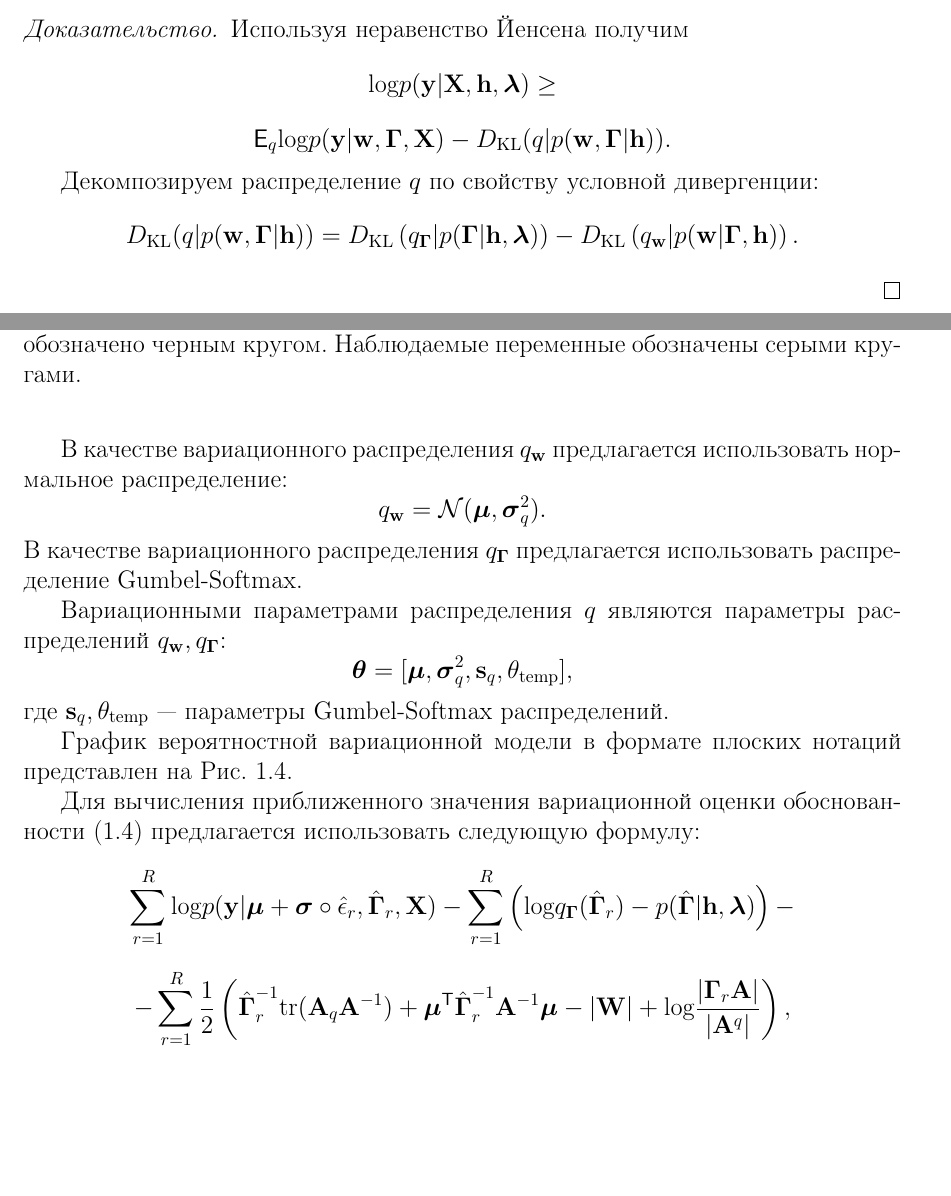
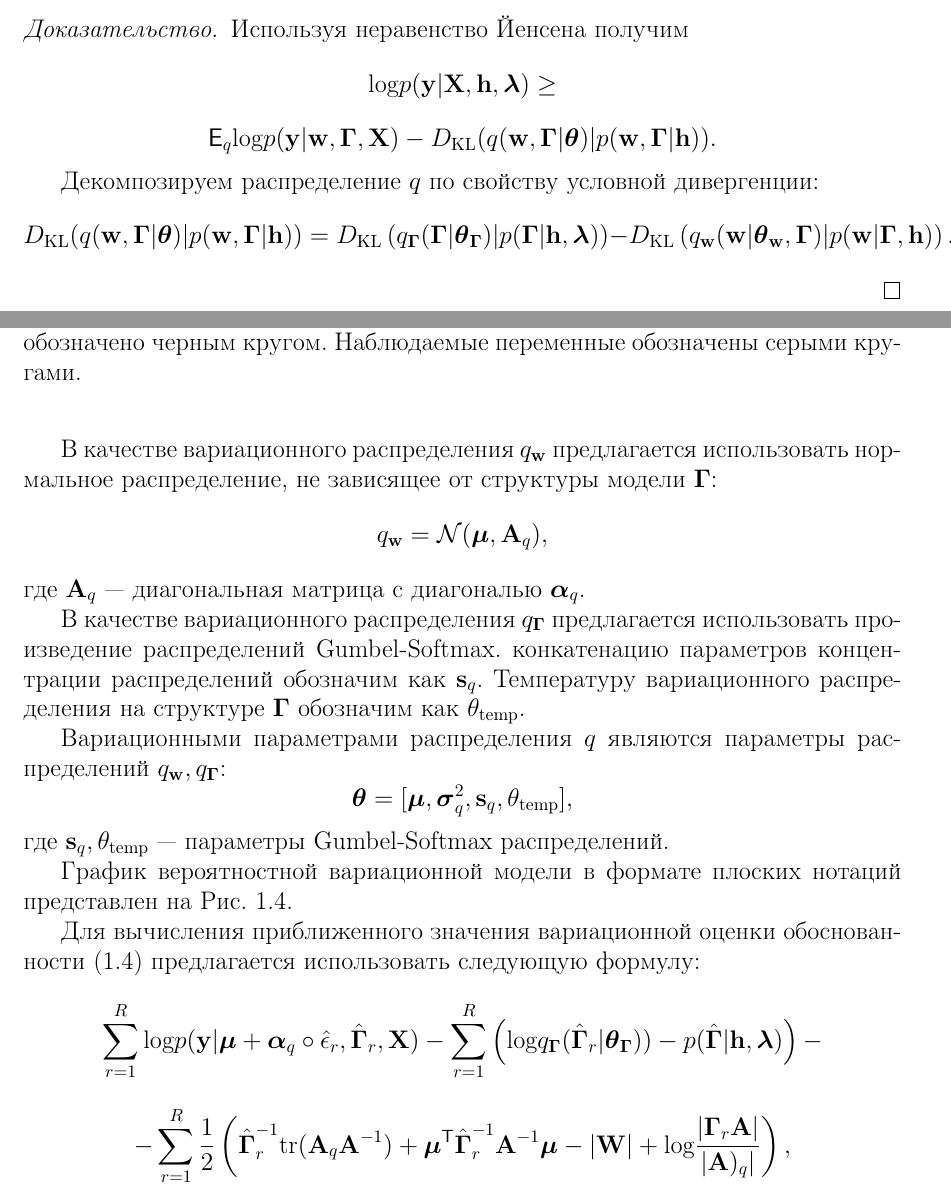
Before and after one commit to bahleg/tex_phd, a LaTeX thesis (doc/BakhteevThesis.tex, which reads doc/arch_search.tex): two parts of pages 5 and 6 of 12, joined at a grey line, cut so that both start at the same text, the shorter picture padded with empty space. Compiled offline with pdfLaTeX.

Commit message:
Minor changes

```diff
--- a/doc/arch_search.tex
+++ b/doc/arch_search.tex
@@ -204,20 +204,22 @@ D_\text{KL}\left(q_{\mathbf{w}}|p(\mathbf{w}|\boldsymbol{\Gamma}, \mathbf{h})\ri
 \text{log} p(\mathbf{y}|\mathbf{X}, \mathbf{h}, \boldsymbol{\lambda}) \geq
 \]
 \[
-   \mathsf{E}_{q} \text{log}p(\mathbf{y}|\mathbf{w}, \boldsymbol{\Gamma}, \mathbf{X}) - D_\text{KL}(q|p(\mathbf{w},\boldsymbol{\Gamma}|\mathbf{h})).
+   \mathsf{E}_{q} \text{log}p(\mathbf{y}|\mathbf{w}, \boldsymbol{\Gamma}, \mathbf{X}) - D_\text{KL}(q (\mathbf{w},\boldsymbol{\Gamma}|\boldsymbol{\theta})|p(\mathbf{w},\boldsymbol{\Gamma}|\mathbf{h})).
 \]
 
 Декомпозируем распределение $q$ по свойству условной дивергенции:
 \[
-D_\text{KL}(q|p(\mathbf{w},\boldsymbol{\Gamma}|\mathbf{h})) = D_\text{KL}\left(q_{\boldsymbol{\Gamma}}|p(\boldsymbol{\Gamma}|\mathbf{h}, \boldsymbol{\lambda})\right) - D_\text{KL}\left(q_{\mathbf{w}}|p(\mathbf{w}|\boldsymbol{\Gamma}, \mathbf{h})\right).
+D_\text{KL}(q (\mathbf{w},\boldsymbol{\Gamma}|\boldsymbol{\theta})|p(\mathbf{w},\boldsymbol{\Gamma}|\mathbf{h})) = D_\text{KL}\left(q_{\boldsymbol{\Gamma}}(\boldsymbol{\Gamma}|\boldsymbol{\theta}_{\boldsymbol{\Gamma}})|p(\boldsymbol{\Gamma}|\mathbf{h}, \boldsymbol{\lambda})\right) - D_\text{KL}\left(q_{\mathbf{w}}(\mathbf{w}|\boldsymbol{\theta}_\mathbf{w},\boldsymbol{\Gamma})|p(\mathbf{w}|\boldsymbol{\Gamma}, \mathbf{h})\right).
 \]
 \end{proof}
 
-В качестве вариационного распределения $q_{\mathbf{w}}$ предлагается использовать нормальное распределение:
+В качестве вариационного распределения $q_{\mathbf{w}}$ предлагается использовать нормальное распределение, не зависящее от структуры модели $\boldsymbol{\Gamma}$:
 \[
-    q_{\mathbf{w}} = \mathcal{N}(\boldsymbol{\mu}, \boldsymbol{\sigma}^2_q).
+    q_{\mathbf{w}} = \mathcal{N}(\boldsymbol{\mu}, \mathbf{A}_q),
 \]
-В качестве вариационного распределения $q_{\boldsymbol{\Gamma}}$ предлагается использовать распределение Gumbel-Softmax.
+где $\mathbf{A}_q$ --- диагональная матрица с диагональю $\boldsymbol{\alpha}_q$.
+
+В качестве вариационного распределения $q_{\boldsymbol{\Gamma}}$ предлагается использовать произведение распределений Gumbel-Softmax. конкатенацию параметров концентрации распределений обозначим как $\mathbf{s}_q$. Температуру вариационного распределения на структуре $\boldsymbol{\Gamma}$ обозначим как $\theta_\text{temp}$.
 
 Вариационными параметрами распределения $q$ являются параметры распределений $q_{\mathbf{w}}, q_{\boldsymbol{\Gamma}}$:
 \[
@@ -236,8 +238,8 @@ D_\text{KL}(q|p(\mathbf{w},\boldsymbol{\Gamma}|\mathbf{h})) = D_\text{KL}\left(q
 
 Для вычисления приближенного значения вариационной оценки обоснованности~\eqref{eq:full_elbo} предлагается использовать следующую формулу:
 \[
-    \sum_{r=1}^R \text{log}p(\mathbf{y}|\boldsymbol{\mu}+\boldsymbol{\sigma} \circ \hat{\epsilon}_r, \hat{\boldsymbol{\Gamma}}_r, \mathbf{X}) - \sum_{r=1}^R \left(\text{log}q_{\boldsymbol{\Gamma}}(\hat{\boldsymbol{\Gamma}}_r) - p(\hat{\boldsymbol{\Gamma}}|\mathbf{h},\boldsymbol{\lambda})\right) -
+    \sum_{r=1}^R \text{log}p(\mathbf{y}|\boldsymbol{\mu}+\boldsymbol{\alpha}_q \circ \hat{\epsilon}_r, \hat{\boldsymbol{\Gamma}}_r, \mathbf{X}) - \sum_{r=1}^R \left(\text{log}q_{\boldsymbol{\Gamma}}(\hat{\boldsymbol{\Gamma}}_r|\boldsymbol{\theta}_{\boldsymbol{\Gamma}})) - p(\hat{\boldsymbol{\Gamma}}|\mathbf{h},\boldsymbol{\lambda})\right) -
 \]
-\[ -\sum_{r=1}^R\frac{1}{2}\left( \hat{\boldsymbol{\Gamma}}_r^{-1}\text{tr}(\mathbf{A}_q\mathbf{A}^{-1}) + \boldsymbol{\mu}^{\mathsf{T}}\hat{\boldsymbol{\Gamma}}_r^{-1}\mathbf{A}^{-1}\boldsymbol{\mu} - |\mathbf{W}| + \text{log}\frac{|\boldsymbol{\Gamma}_r\mathbf{A}|}{|\mathbf{A}^q|}\right),
+\[ -\sum_{r=1}^R\frac{1}{2}\left( \hat{\boldsymbol{\Gamma}}_r^{-1}\text{tr}(\mathbf{A}_q\mathbf{A}^{-1}) + \boldsymbol{\mu}^{\mathsf{T}}\hat{\boldsymbol{\Gamma}}_r^{-1}\mathbf{A}^{-1}\boldsymbol{\mu} - |\mathbf{W}| + \text{log}\frac{|\boldsymbol{\Gamma}_r\mathbf{A}|}{|\mathbf{A})_q|}\right),
 \]
 где $r$ --- множество реализаций случайных величин, по котором вычисляется значения вариационной оценки обоснованности, $\hat{\epsilon}_r \sim \mathcal{N}(0,1),$
```
Also changed, not shown: doc/BakhteevThesis.pdf, doc/arch_search.tex (14 more changed lines).
